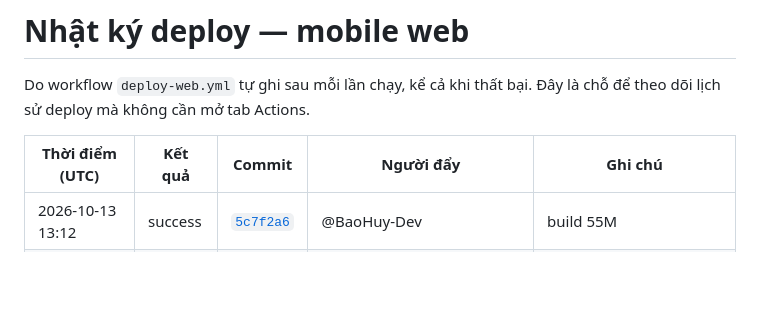
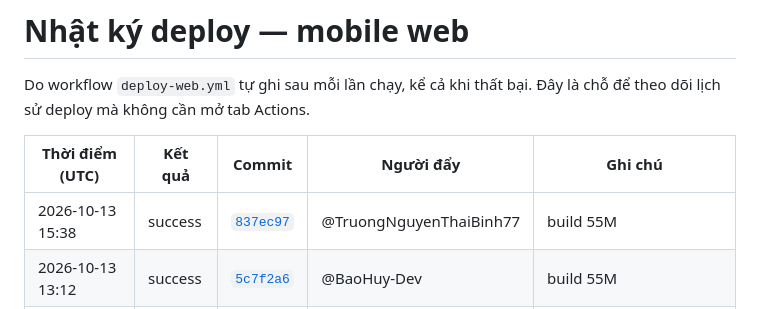
Before and after one commit to LockR-Tech/mobile, a Markdown page: DEPLOY-LOG.md, the part around the change. Drawn GitHub-style; blank space fills up the shorter version.

Commit message:
chore(deploy): ghi nhật ký deploy mobile web [skip ci]

```diff
--- a/DEPLOY-LOG.md
+++ b/DEPLOY-LOG.md
@@ -5,6 +5,7 @@ Do workflow `deploy-web.yml` tự ghi sau mỗi lần chạy, kể cả khi th
 
 | Thời điểm (UTC) | Kết quả | Commit | Người đẩy | Ghi chú |
 |---|---|---|---|---|
+| 2026-10-13 15:38 | success | [`837ec97`](https://github.com/LockR-Tech/mobile/commit/837ec97a9953b69ae07a2df24b443527734c2ad0) | @TruongNguyenThaiBinh77 | build 55M |
 | 2026-10-13 13:12 | success | [`5c7f2a6`](https://github.com/LockR-Tech/mobile/commit/5c7f2a6ff72630346c0ea897ad24a2b75096a0bd) | @BaoHuy-Dev | build 55M |
 | 2026-10-13 12:53 | success | [`1bb209a`](https://github.com/LockR-Tech/mobile/commit/1bb209aabf0f5838612af4783cc25c3eeb93010f) | @LeThiYenVi | build 55M |
 | 2026-10-13 06:42 | success | [`c1776ad`](https://github.com/LockR-Tech/mobile/commit/c1776adbabaa27b71d1f811e30a28dbe8afb241a) | @BaoHuy-Dev | build 55M |
```
